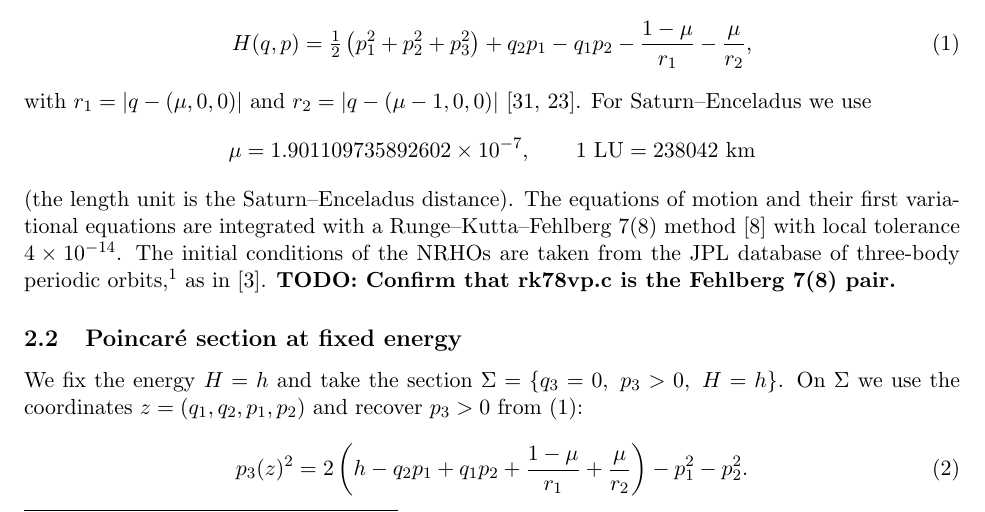
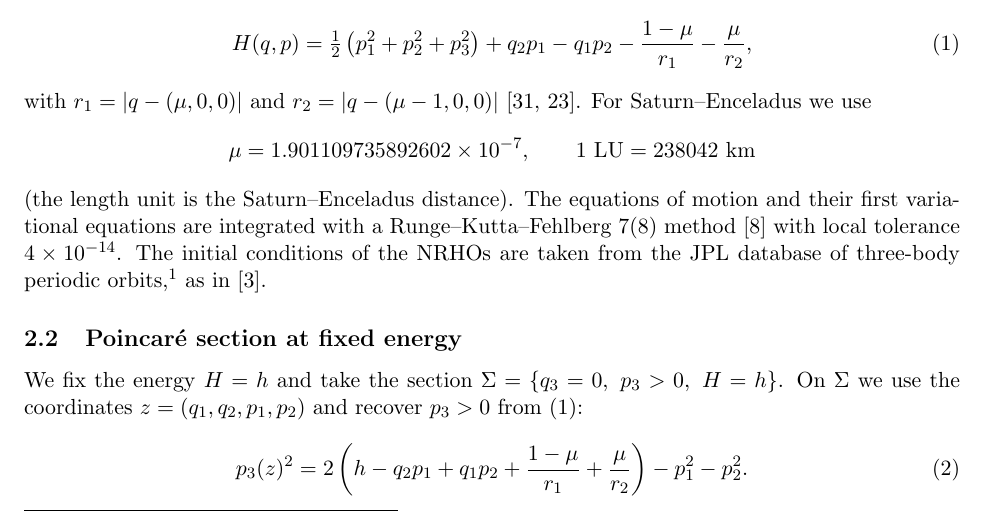
Before and after one commit to jared711/nrho-lagrangian-tori, a LaTeX paper (docs/paper/paper.tex): part of page 3 of 25, cut so that both start at the same text. Compiled offline with pdfLaTeX.

Commit message:
Paper: resolve TODO, rk78vp.c is the Fehlberg 7(8) pair
rk78vp.c uses the 13-stage table with nodes 2/27, 1/9, 1/6, 5/12, ...
and weights 41/840, i.e. Fehlberg's 7(8) coefficients. Paper builds
cleanly (25 pages, no undefined references).

Co-Authored-By: Claude Opus 5.5 <noreply@anthropic.com>
Claude-Session: https://claude.ai/code/session_015B8YviQ15gSSHfkN8PuvoB

```diff
--- a/docs/paper/paper.tex
+++ b/docs/paper/paper.tex
@@ -178,7 +178,6 @@ first variational equations are integrated with a Runge--Kutta--Fehlberg 7(8) me
 The initial conditions of the NRHOs are taken from the JPL database of three-body periodic
 orbits,\footnote{\url{https://ssd.jpl.nasa.gov/tools/periodic_orbits.html}} as in
 \cite{blanchard2024thesis}.
-\todo{Confirm that rk78vp.c is the Fehlberg 7(8) pair.}
 
 \subsection{Poincar\'e section at fixed energy}
 We fix the energy $H=h$ and take the section $\Sigma = \{q_3 = 0,\ p_3>0,\ H=h\}$. On $\Sigma$ we
```
